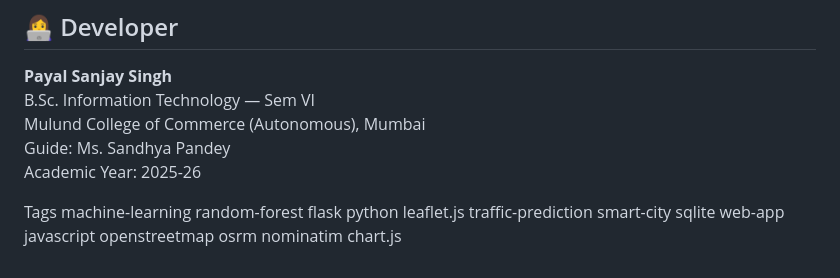
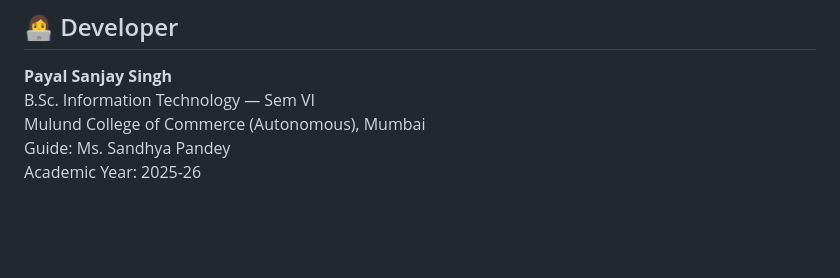
Before and after one commit to payalsinghh05/Smart-Traffic-Congestion-Prediction-System, a Markdown page: README.md, the part around the change. Rendered like a GitHub page; blank space fills up the shorter version.

```diff
--- a/README.md
+++ b/README.md
@@ -119,8 +119,3 @@ B.Sc. Information Technology — Sem VI
 Mulund College of Commerce (Autonomous), Mumbai
 Guide: Ms. Sandhya Pandey
 Academic Year: 2025-26
-
-Tags
-machine-learning random-forest flask python leaflet.js
-traffic-prediction smart-city sqlite web-app javascript
-openstreetmap osrm nominatim chart.js
```
